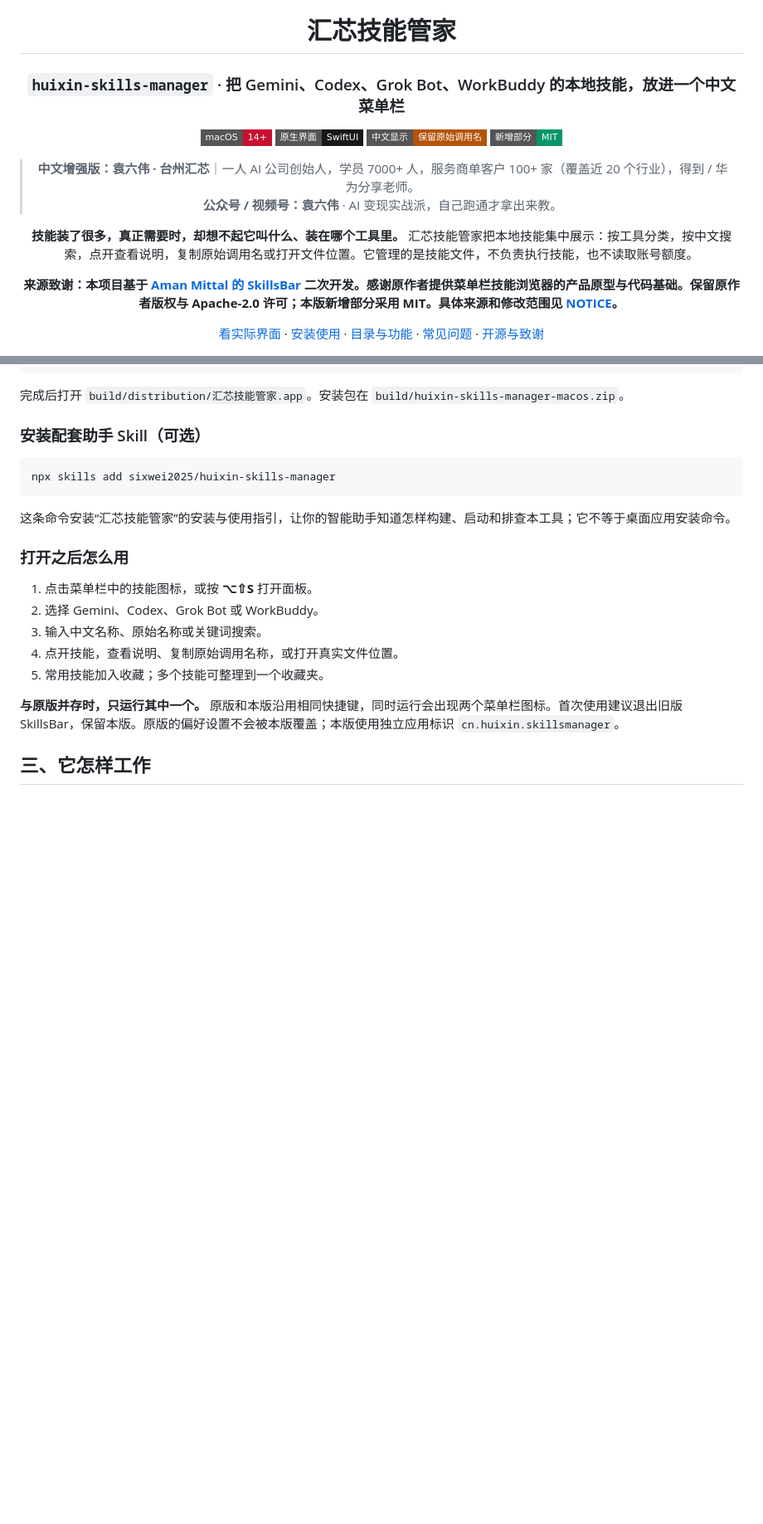
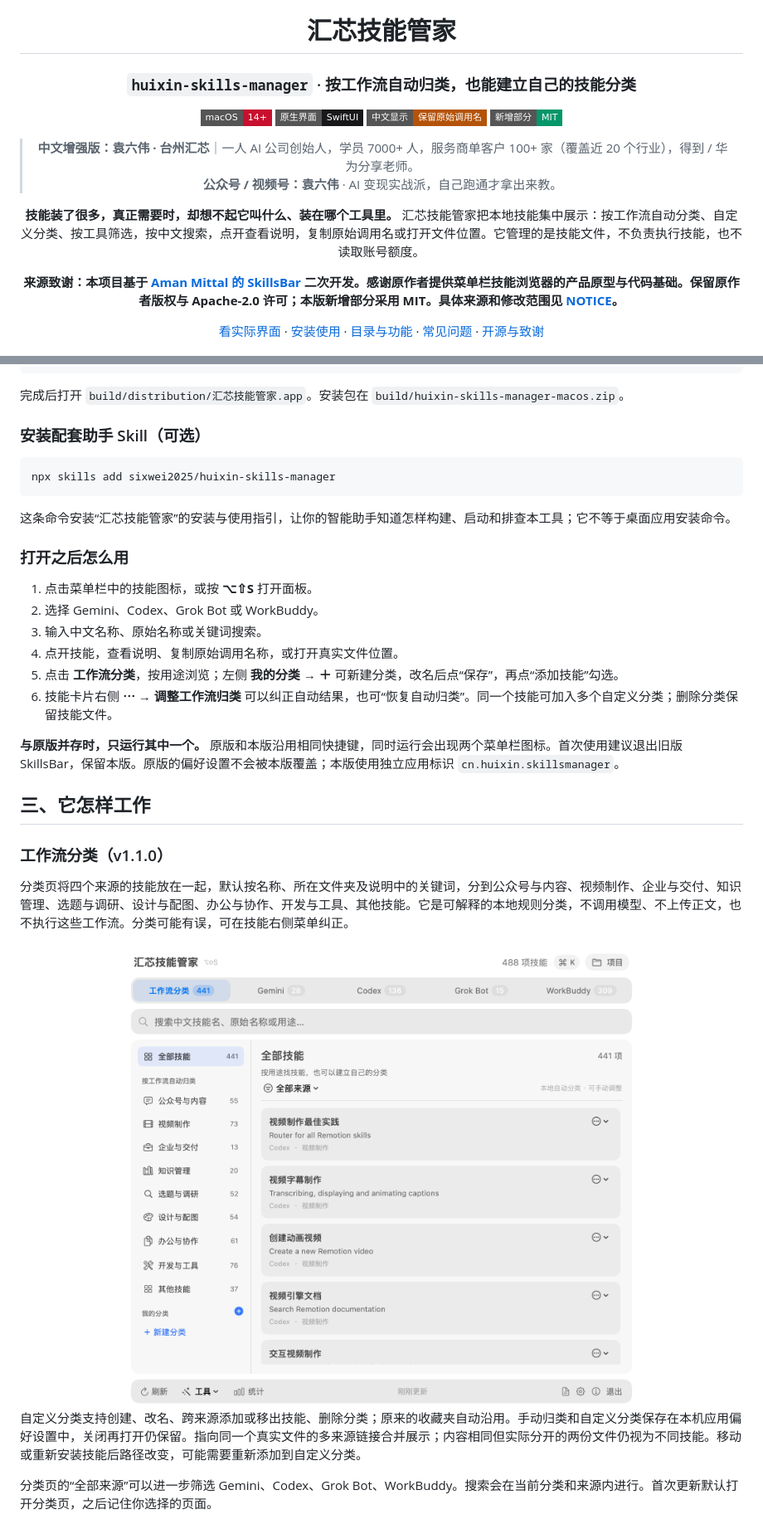
Before and after one commit to lisan13149-cpu/huixin-skills-manager, a Markdown page: README.md, 2 parts joined by grey strips. Shown at 83% size. GitHub-like rendering; pictures changed too: assets/showcase/02-workflow-categories.png (added); badges without logos; blank space fills up the shorter version.

```diff
--- a/README.md
+++ b/README.md
@@ -3,7 +3,7 @@
 <img src="assets/showcase/hero-banner.jpg" alt="汇芯技能管家：四个工具的技能，放进一个中文菜单栏" width="100%" />
 
 # 汇芯技能管家
-### `huixin-skills-manager` · 把 Gemini、Codex、Grok Bot、WorkBuddy 的本地技能，放进一个中文菜单栏
+### `huixin-skills-manager` · 按工作流自动归类，也能建立自己的技能分类
 
 [![平台](https://img.shields.io/badge/macOS-14%2B-C8102E?style=flat-square)](#二安装与快速开始)
 [![引擎](https://img.shields.io/badge/原生界面-SwiftUI-18181B?style=flat-square)](#三它怎样工作)
@@ -13,7 +13,7 @@
 > **中文增强版：袁六伟 · 台州汇芯**｜一人 AI 公司创始人，学员 7000+ 人，服务商单客户 100+ 家（覆盖近 20 个行业），得到 / 华为分享老师。
 > **公众号 / 视频号：袁六伟** · AI 变现实战派，自己跑通才拿出来教。
 
-**技能装了很多，真正需要时，却想不起它叫什么、装在哪个工具里。** 汇芯技能管家把本地技能集中展示：按工具分类，按中文搜索，点开查看说明，复制原始调用名或打开文件位置。它管理的是技能文件，不负责执行技能，也不读取账号额度。
+**技能装了很多，真正需要时，却想不起它叫什么、装在哪个工具里。** 汇芯技能管家把本地技能集中展示：按工作流自动分类、自定义分类、按工具筛选，按中文搜索，点开查看说明，复制原始调用名或打开文件位置。它管理的是技能文件，不负责执行技能，也不读取账号额度。
 
 **来源致谢：本项目基于 [Aman Mittal 的 SkillsBar](https://github.com/amandeepmittal/skillsbar) 二次开发。感谢原作者提供菜单栏技能浏览器的产品原型与代码基础。保留原作者版权与 Apache-2.0 许可；本版新增部分采用 MIT。具体来源和修改范围见 [NOTICE](NOTICE)。**
 
@@ -74,11 +76,23 @@ npx skills add sixwei2025/huixin-skills-manager
 2. 选择 Gemini、Codex、Grok Bot 或 WorkBuddy。
 3. 输入中文名称、原始名称或关键词搜索。
 4. 点开技能，查看说明、复制原始调用名称，或打开真实文件位置。
-5. 常用技能加入收藏；多个技能可整理到一个收藏夹。
+5. 点击 **工作流分类**，按用途浏览；左侧 **我的分类 → ＋** 可新建分类，改名后点“保存”，再点“添加技能”勾选。
+6. 技能卡片右侧 **⋯ → 调整工作流归类** 可以纠正自动结果，也可“恢复自动归类”。同一个技能可加入多个自定义分类；删除分类保留技能文件。
 
 **与原版并存时，只运行其中一个。** 原版和本版沿用相同快捷键，同时运行会出现两个菜单栏图标。首次使用建议退出旧版 SkillsBar，保留本版。原版的偏好设置不会被本版覆盖；本版使用独立应用标识 `cn.huixin.skillsmanager`。
 
 ## 三、它怎样工作
+
+### 工作流分类（v1.1.0）
+
+分类页将四个来源的技能放在一起，默认按名称、所在文件夹及说明中的关键词，分到公众号与内容、视频制作、企业与交付、知识管理、选题与调研、设计与配图、办公与协作、开发与工具、其他技能。它是可解释的本地规则分类，不调用模型、不上传正文，也不执行这些工作流。分类可能有误，可在技能右侧菜单纠正。
+
+<img src="assets/showcase/02-workflow-categories.png" alt="工作流分类真实界面：左侧用途分类、右侧技能列表与来源筛选" width="100%" />
+
+自定义分类支持创建、改名、跨来源添加或移出技能、删除分类；原来的收藏夹自动沿用。手动归类和自定义分类保存在本机应用偏好设置中，关闭再打开仍保留。指向同一个真实文件的多来源链接合并展示；内容相同但实际分开的两份文件仍视为不同技能。移动或重新安装技能后路径改变，可能需要重新添加到自定义分类。
+
+分类页的“全部来源”可以进一步筛选 Gemini、Codex、Grok Bot、WorkBuddy。搜索会在当前分类和来源内进行。首次更新默认打开分类页，之后记住你选择的页面。
+
 
 <img src="assets/showcase/pipeline-architecture.jpg" alt="汇芯技能管家：扫描真实目录、解析技能、中文展示、搜索收藏、保留原始调用" width="100%" />
 
```
Also changed, not shown: other parts of README.md (+2 -0 lines), skills/huixin-skills-manager/SKILL.md (+9 -2 lines), 9 other files.
